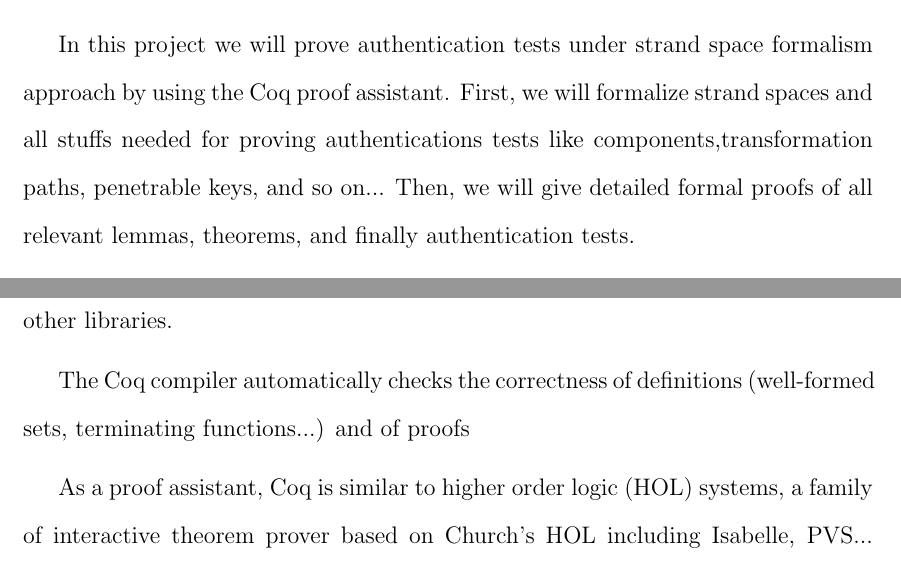
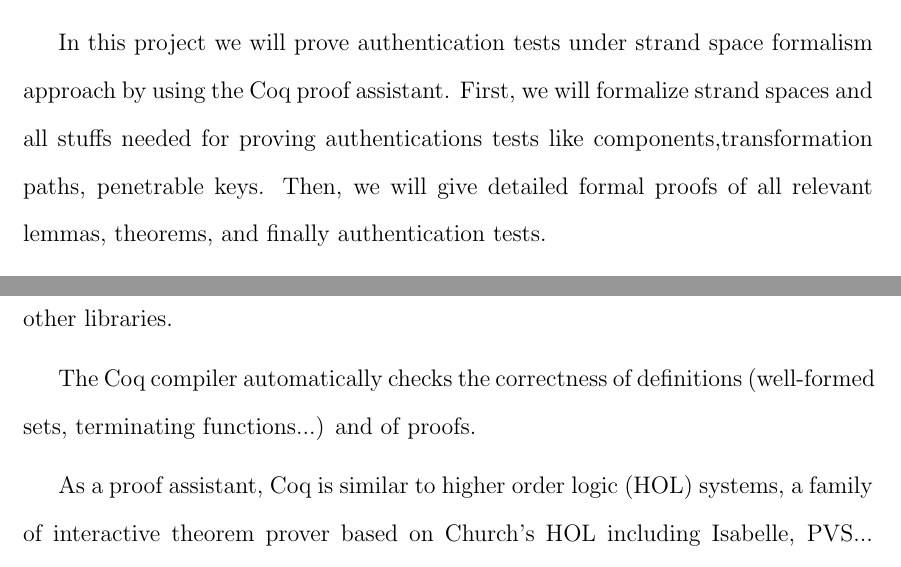
Before and after one commit to nhhai196/Authentication-Tests, a LaTeX thesis (Report.tex, which reads body.tex): two parts of pages 8 and 11 of 19, joined at a grey line, cut so that both start at the same text. Compiled offline with pdfLaTeX.

Commit message:
Edit introduction chapter

```diff
--- a/body.tex
+++ b/body.tex
@@ -22,7 +22,5 @@ what we usually have when doing a pen-and-paper proof.
 
-In addition, we found that there are few papers and projects using Coq to verify security goal of cryptographic protocols and to particularly formalize strand spaces, which is a well-known approach to cryptographic protocols.
-
-In this project we will prove authentication tests under strand space formalism approach by using the Coq proof assistant. First, we will formalize strand spaces and all stuffs needed for proving authentications tests like components,transformation paths, penetrable keys, and so on... Then, we will give detailed formal proofs of all relevant lemmas, theorems, and finally authentication tests.
+In this project we will prove authentication tests under strand space formalism approach by using the Coq proof assistant. First, we will formalize strand spaces and all stuffs needed for proving authentications tests like components,transformation paths, penetrable keys. Then, we will give detailed formal proofs of all relevant lemmas, theorems, and finally authentication tests.
 
 This project will help researchers in security area have more
 confidence in using the result of authentication tests since they are
```
Also changed, not shown: body.tex (4 more changed lines).
